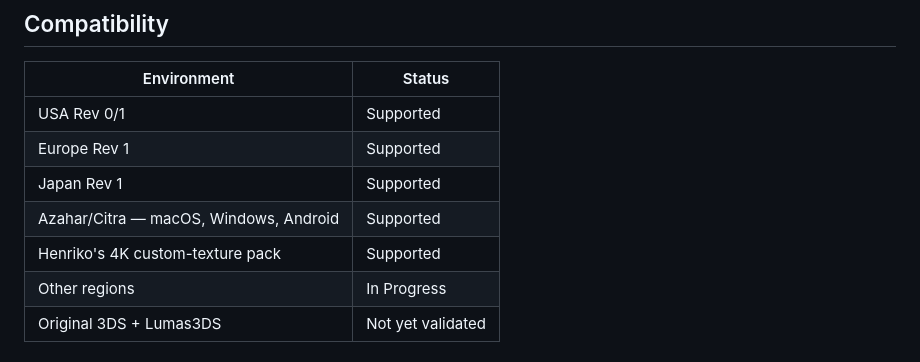
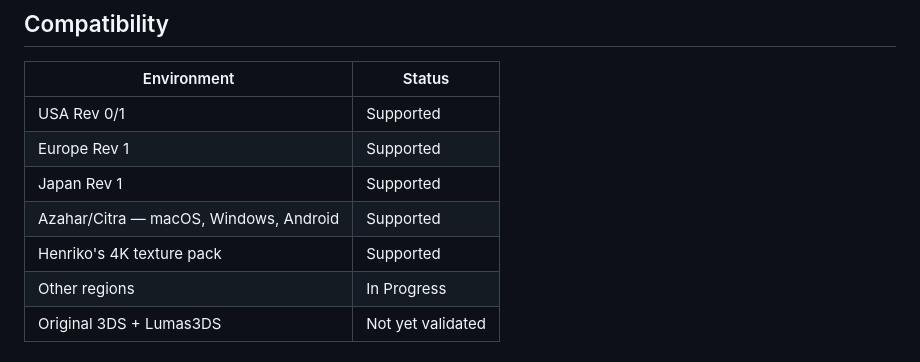
Before and after one commit to OTPR26/OOT3DHud, a Markdown page: README.md, the part around the change. Rendered like a GitHub page.

Commit message:
Fix typo in Henriko's texture pack description

```diff
--- a/README.md
+++ b/README.md
@@ -66,7 +66,7 @@ your Azahar or Citra user-data directory. See [INSTALL.md](INSTALL.md) for compl
 | Europe Rev 1 | Supported |
 | Japan Rev 1 | Supported |
 | Azahar/Citra — macOS, Windows, Android | Supported |
-| Henriko's 4K custom-texture pack | Supported |
+| Henriko's 4K texture pack | Supported |
 | Other regions | In Progress |
 | Original 3DS + Lumas3DS | Not yet validated |
 
```
